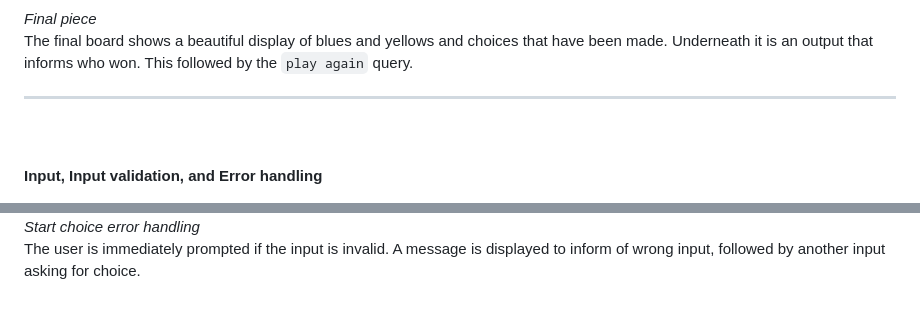
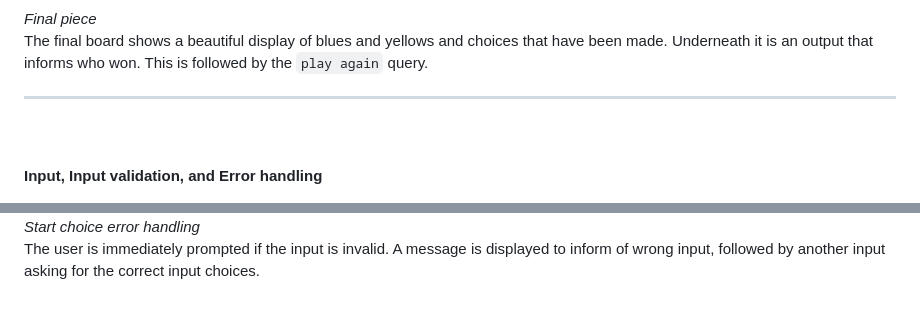
Before and after one commit to JonFD4/Connect4, a Markdown page: README.md, 2 parts joined by grey strips. GitHub-like rendering.

```diff
--- a/README.md
+++ b/README.md
@@ -107,7 +107,7 @@ Each turn shows what decision a player made.
 
 *Final piece* <br>
 The final board shows a beautiful display of blues and yellows and choices that have been made.
-Underneath it is an output that informs who won. This followed by the `play again` query.
+Underneath it is an output that informs who won. This is followed by the `play again` query.
 
 ---
 <br>
@@ -119,7 +119,7 @@ Underneath it is an output that informs who won. This followed by the `play agai
 
 ![start choice](assets/Connect4features/start-choice-error-handling.png)
 *Start choice error handling* <br>
-The user is immediately prompted if the input is invalid. A message is displayed to inform of wrong input, followed by another input asking for choice.
+The user is immediately prompted if the input is invalid. A message is displayed to inform of wrong input, followed by another input asking for the correct input choices.
 <br>
 <br>
 
```
Also changed, not shown: other parts of README.md (+17 -16 lines).
